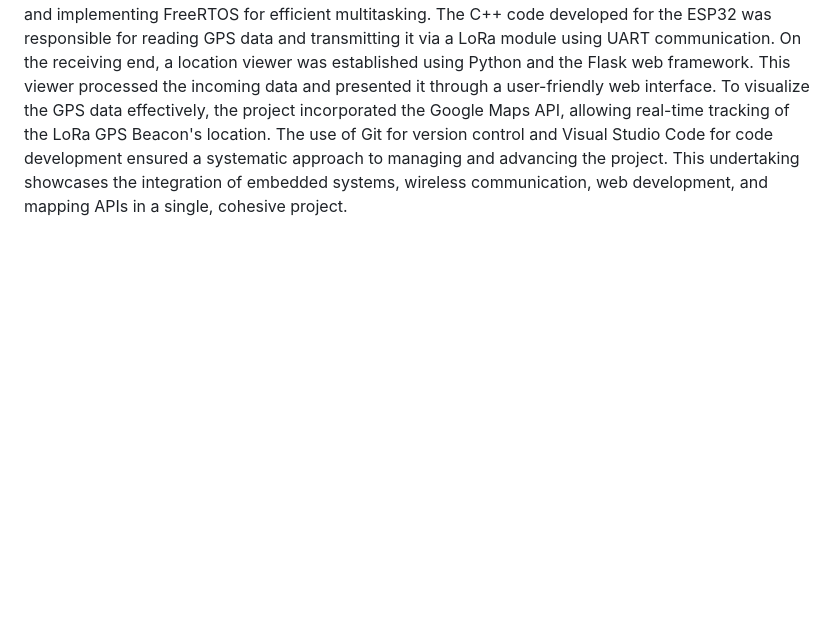
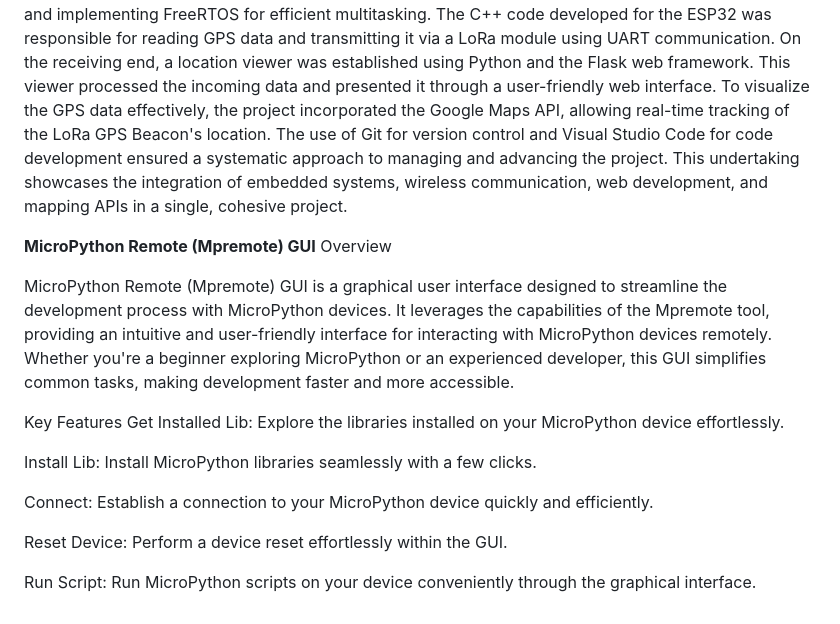
Before and after one commit to mar-056/beautiful.canvas, a Markdown page: README.md, the part around the change. Drawn GitHub-style; blank space fills up the shorter version.

```diff
--- a/README.md
+++ b/README.md
@@ -74,3 +74,20 @@ I am honored to be the recipient of the Reed Garman Award from Bucknell College
   ** Lora GPS Tracker**:
 
 In this personal project, the focus was on creating a LoRa GPS tracker using an ESP32 microcontroller and implementing FreeRTOS for efficient multitasking. The C++ code developed for the ESP32 was responsible for reading GPS data and transmitting it via a LoRa module using UART communication. On the receiving end, a location viewer was established using Python and the Flask web framework. This viewer processed the incoming data and presented it through a user-friendly web interface. To visualize the GPS data effectively, the project incorporated the Google Maps API, allowing real-time tracking of the LoRa GPS Beacon's location. The use of Git for version control and Visual Studio Code for code development ensured a systematic approach to managing and advancing the project. This undertaking showcases the integration of embedded systems, wireless communication, web development, and mapping APIs in a single, cohesive project.
+
+
+ **MicroPython Remote (Mpremote) GUI**
+Overview
+
+MicroPython Remote (Mpremote) GUI is a graphical user interface designed to streamline the development process with MicroPython devices. It leverages the capabilities of the Mpremote tool, providing an intuitive and user-friendly interface for interacting with MicroPython devices remotely. Whether you're a beginner exploring MicroPython or an experienced developer, this GUI simplifies common tasks, making development faster and more accessible.
+
+Key Features
+Get Installed Lib: Explore the libraries installed on your MicroPython device effortlessly.
+
+Install Lib: Install MicroPython libraries seamlessly with a few clicks.
+
+Connect: Establish a connection to your MicroPython device quickly and efficiently.
+
+Reset Device: Perform a device reset effortlessly within the GUI.
+
+Run Script: Run MicroPython scripts on your device conveniently through the graphical interface.
```
